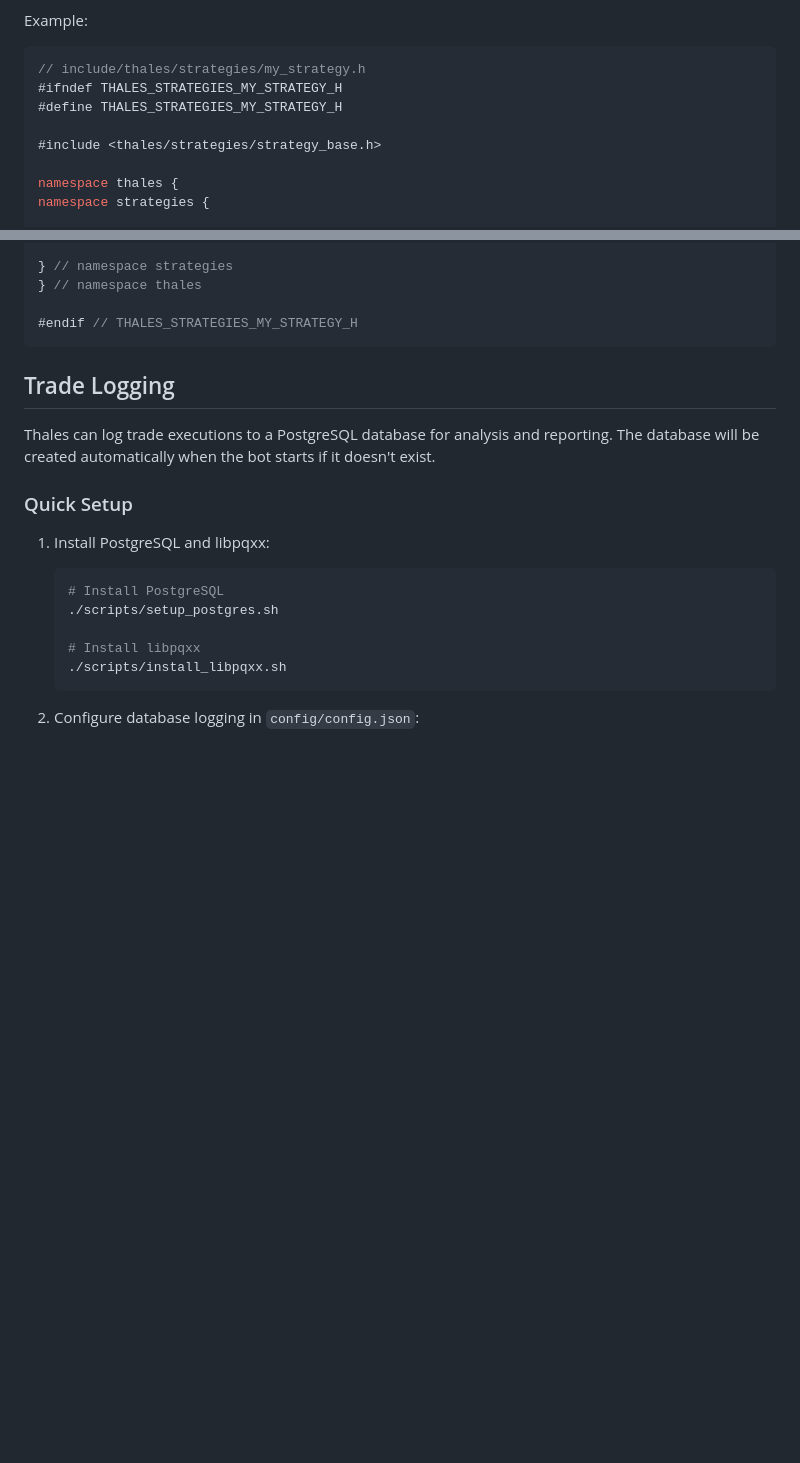
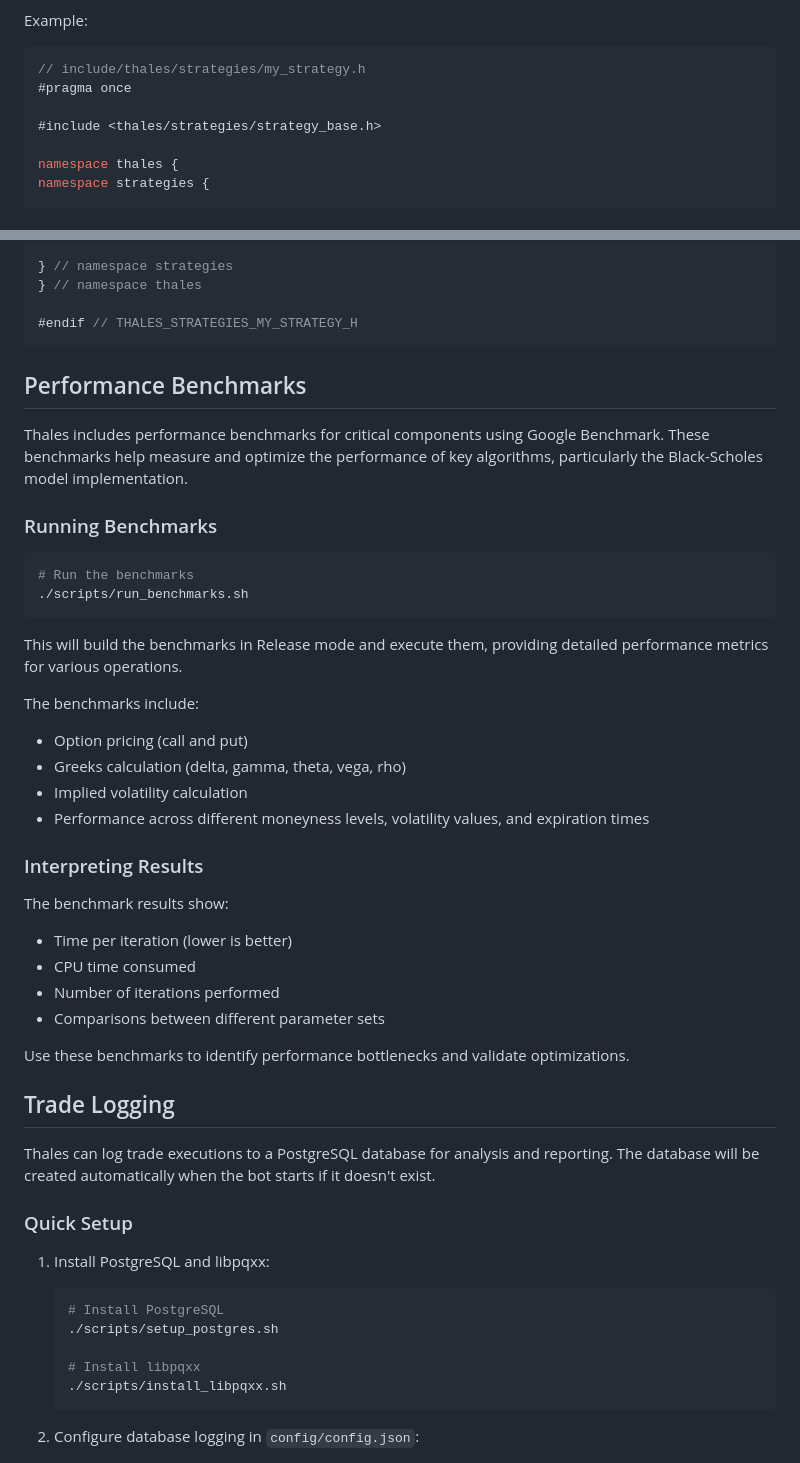
Before and after one commit to cm-jones/thales, a Markdown page: README.md, 2 parts joined by grey strips. GitHub-like rendering; blank space fills up the shorter version.

````diff
--- a/README.md
+++ b/README.md
@@ -176,8 +176,7 @@ Example:
 
 ```cpp
 // include/thales/strategies/my_strategy.h
-#ifndef THALES_STRATEGIES_MY_STRATEGY_H
-#define THALES_STRATEGIES_MY_STRATEGY_H
+#pragma once
 
 #include <thales/strategies/strategy_base.h>
 
@@ -205,6 +204,35 @@ private:
 
 #endif // THALES_STRATEGIES_MY_STRATEGY_H
 ```
+
+## Performance Benchmarks
+
+Thales includes performance benchmarks for critical components using Google Benchmark. These benchmarks help measure and optimize the performance of key algorithms, particularly the Black-Scholes model implementation.
+
+### Running Benchmarks
+
+```bash
+# Run the benchmarks
+./scripts/run_benchmarks.sh
+```
+
+This will build the benchmarks in Release mode and execute them, providing detailed performance metrics for various operations.
+
+The benchmarks include:
+- Option pricing (call and put)
+- Greeks calculation (delta, gamma, theta, vega, rho)
+- Implied volatility calculation
+- Performance across different moneyness levels, volatility values, and expiration times
+
+### Interpreting Results
+
+The benchmark results show:
+- Time per iteration (lower is better)
+- CPU time consumed
+- Number of iterations performed
+- Comparisons between different parameter sets
+
+Use these benchmarks to identify performance bottlenecks and validate optimizations.
 
 ## Trade Logging
 
````
Also changed, not shown: other parts of README.md (+1 -1 lines).
